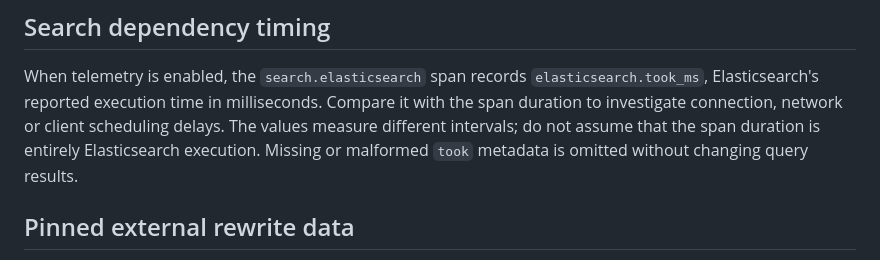
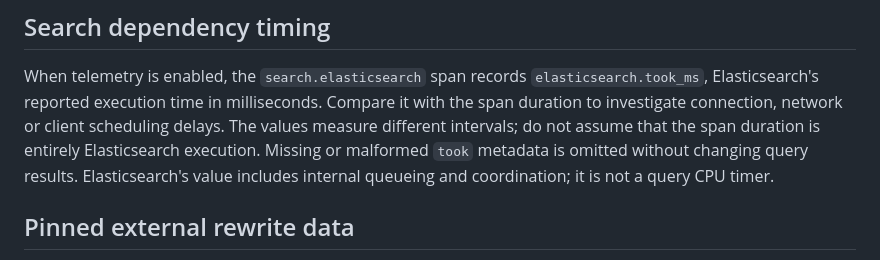
Before and after one commit to FinnNk/delivery-source-mirror, a Markdown page: README.md, the part around the change. Rendered like a GitHub page.

Commit message:
Clarify the interval measured by Elasticsearch took

```diff
--- a/README.md
+++ b/README.md
@@ -157,7 +157,8 @@ When telemetry is enabled, the `search.elasticsearch` span records
 Compare it with the span duration to investigate connection, network or client
 scheduling delays. The values measure different intervals; do not assume that
 the span duration is entirely Elasticsearch execution. Missing or malformed
-`took` metadata is omitted without changing query results.
+`took` metadata is omitted without changing query results. Elasticsearch's value
+includes internal queueing and coordination; it is not a query CPU timer.
 
 ## Pinned external rewrite data
 
```
